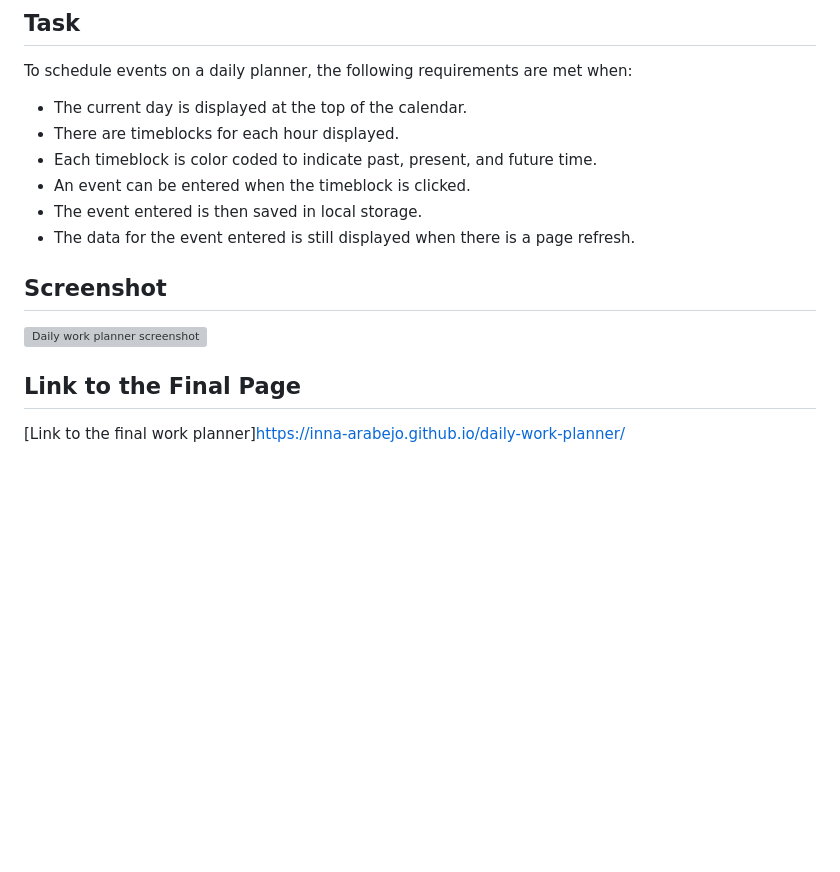
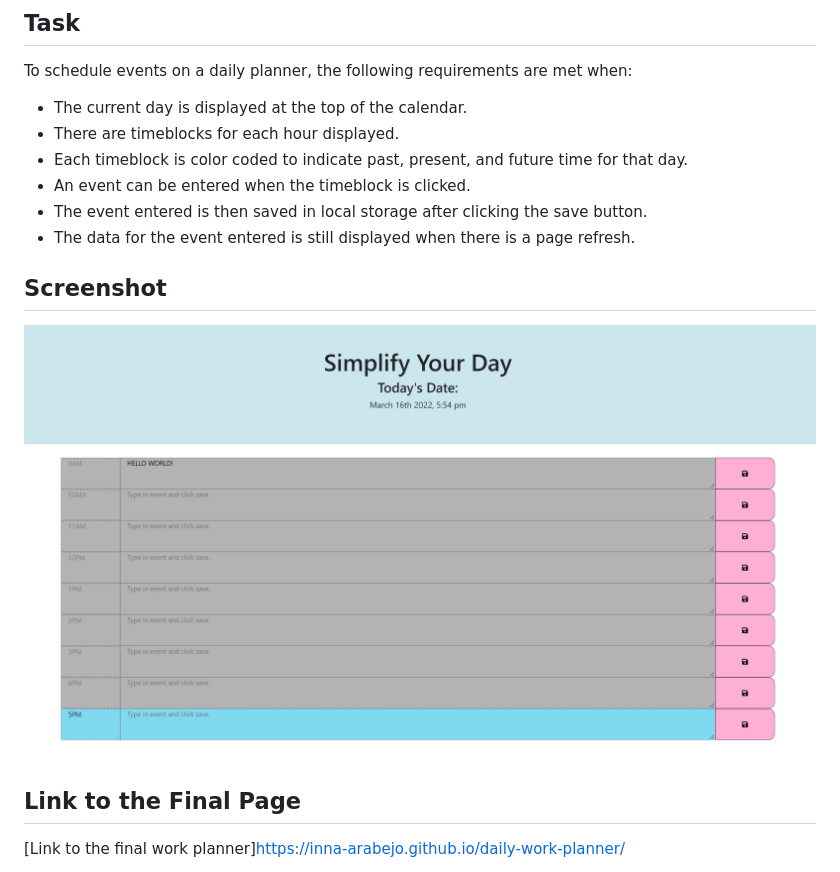
Before and after one commit to inna-arabejo/daily-work-planner, a Markdown page: README.md, the part around the change. Rendered like a GitHub page; pictures changed too: css/images/daily-planner-screenshot.jpg (added); blank space fills up the shorter version; grey boxes are pictures that could not be loaded.

```diff
--- a/README.md
+++ b/README.md
@@ -7,13 +7,13 @@ Create a planner that allows you to save events for each hour of the day on a ca
 To schedule events on a daily planner, the following requirements are met when:
 - The current day is displayed at the top of the calendar.
 - There are timeblocks for each hour displayed.
-- Each timeblock is color coded to indicate past, present, and future time.
+- Each timeblock is color coded to indicate past, present, and future time for that day.
 - An event can be entered when the timeblock is clicked.
-- The event entered is then saved in local storage.
+- The event entered is then saved in local storage after clicking the save button.
 - The data for the event entered is still displayed when there is a page refresh.
 
 ## Screenshot
-![Daily work planner screenshot](./)
+![Daily work planner screenshot](./css/images/daily-planner-screenshot.jpg)
 
 ## Link to the Final Page
 [Link to the final work planner]https://inna-arabejo.github.io/daily-work-planner/
```
Also changed, not shown: 3 other files.
